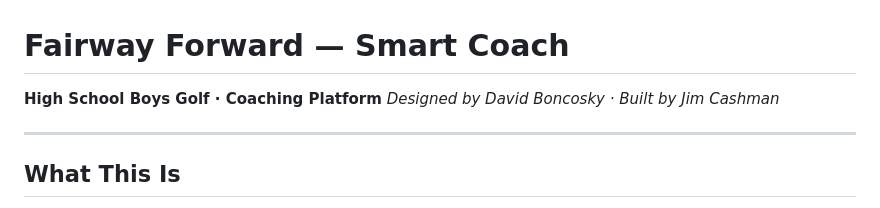
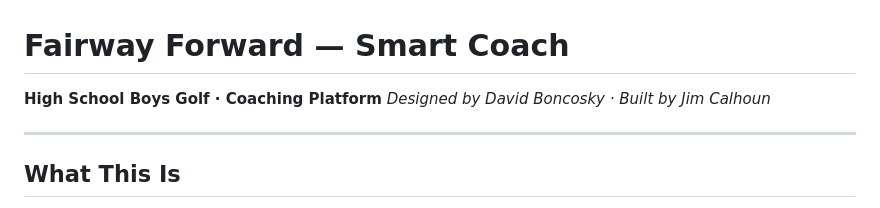
Before and after one commit to twocash/smart-coach, a Markdown page: README.md, the part around the change. Drawn GitHub-style.

Commit message:
Update builder's name in README

```diff
--- a/README.md
+++ b/README.md
@@ -1,6 +1,6 @@
 # Fairway Forward — Smart Coach
 **High School Boys Golf · Coaching Platform**
-*Designed by David Boncosky · Built by Jim Cashman*
+*Designed by David Boncosky · Built by Jim Calhoun*
 
 ---
 
```
